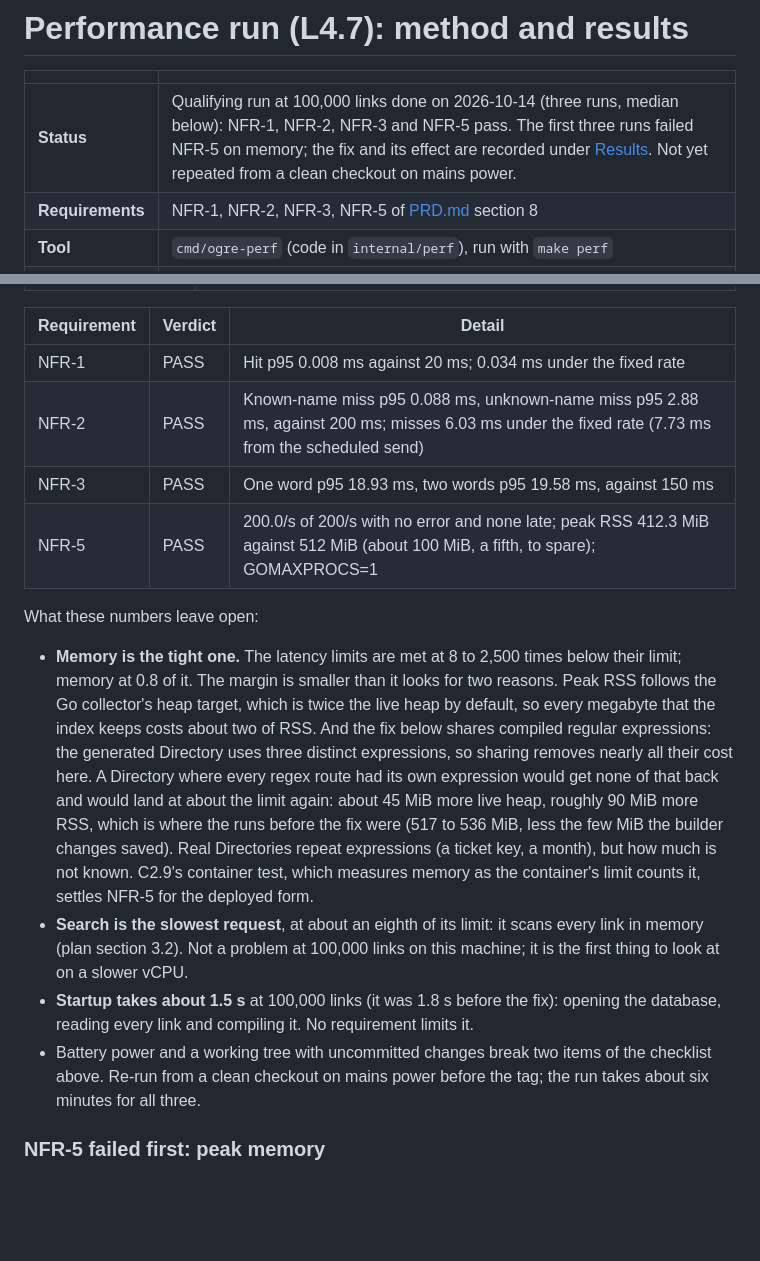
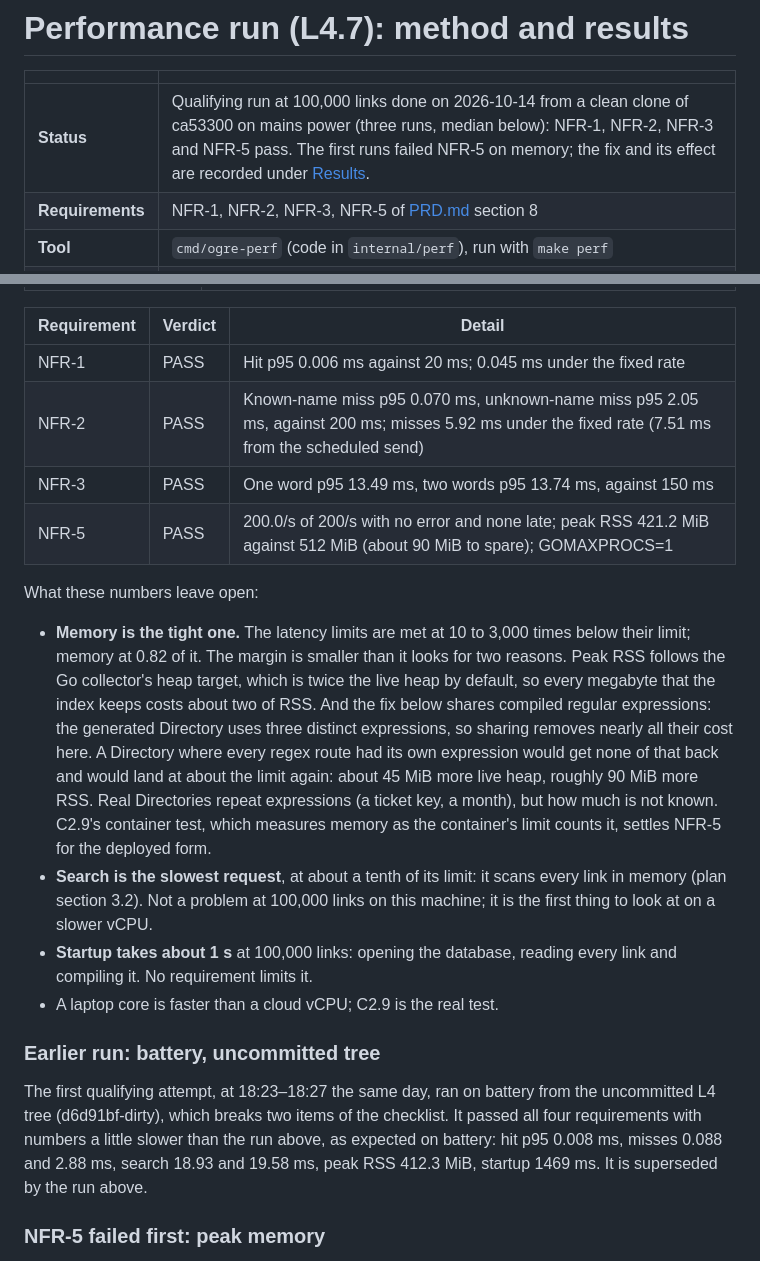
Before and after one commit to tfrydrychewicz/ogre, a Markdown page: docs/perf.md, 2 parts joined by grey strips. Drawn GitHub-style; blank space fills up the shorter version.

```diff
--- a/docs/perf.md
+++ b/docs/perf.md
@@ -2,7 +2,7 @@
 
 | | |
 |---|---|
-| **Status** | Qualifying run at 100,000 links done on 2026-10-14 (three runs, median below): NFR-1, NFR-2, NFR-3 and NFR-5 pass. The first three runs failed NFR-5 on memory; the fix and its effect are recorded under [Results](#results). Not yet repeated from a clean checkout on mains power. |
+| **Status** | Qualifying run at 100,000 links done on 2026-10-14 from a clean clone of ca53300 on mains power (three runs, median below): NFR-1, NFR-2, NFR-3 and NFR-5 pass. The first runs failed NFR-5 on memory; the fix and its effect are recorded under [Results](#results). |
 | **Requirements** | NFR-1, NFR-2, NFR-3, NFR-5 of [PRD.md](PRD.md) section 8 |
 | **Tool** | `cmd/ogre-perf` (code in `internal/perf`), run with `make perf` |
 | **When** | Before each tag (plan section 4), on a quiet machine |
@@ -162,17 +162,21 @@ The share of one core the server used during the phase is reported as the headro
 
 | Requirement | Verdict | Detail |
 |---|---|---|
-| NFR-1 | PASS | Hit p95 0.008 ms against 20 ms; 0.034 ms under the fixed rate |
-| NFR-2 | PASS | Known-name miss p95 0.088 ms, unknown-name miss p95 2.88 ms, against 200 ms; misses 6.03 ms under the fixed rate (7.73 ms from the scheduled send) |
-| NFR-3 | PASS | One word p95 18.93 ms, two words p95 19.58 ms, against 150 ms |
-| NFR-5 | PASS | 200.0/s of 200/s with no error and none late; peak RSS 412.3 MiB against 512 MiB (about 100 MiB, a fifth, to spare); GOMAXPROCS=1 |
+| NFR-1 | PASS | Hit p95 0.006 ms against 20 ms; 0.045 ms under the fixed rate |
+| NFR-2 | PASS | Known-name miss p95 0.070 ms, unknown-name miss p95 2.05 ms, against 200 ms; misses 5.92 ms under the fixed rate (7.51 ms from the scheduled send) |
+| NFR-3 | PASS | One word p95 13.49 ms, two words p95 13.74 ms, against 150 ms |
+| NFR-5 | PASS | 200.0/s of 200/s with no error and none late; peak RSS 421.2 MiB against 512 MiB (about 90 MiB to spare); GOMAXPROCS=1 |
 
 What these numbers leave open:
 
-- **Memory is the tight one.** The latency limits are met at 8 to 2,500 times below their limit; memory at 0.8 of it. The margin is smaller than it looks for two reasons. Peak RSS follows the Go collector's heap target, which is twice the live heap by default, so every megabyte that the index keeps costs about two of RSS. And the fix below shares compiled regular expressions: the generated Directory uses three distinct expressions, so sharing removes nearly all their cost here. A Directory where every regex route had its own expression would get none of that back and would land at about the limit again: about 45 MiB more live heap, roughly 90 MiB more RSS, which is where the runs before the fix were (517 to 536 MiB, less the few MiB the builder changes saved). Real Directories repeat expressions (a ticket key, a month), but how much is not known. C2.9's container test, which measures memory as the container's limit counts it, settles NFR-5 for the deployed form.
-- **Search is the slowest request**, at about an eighth of its limit: it scans every link in memory (plan section 3.2). Not a problem at 100,000 links on this machine; it is the first thing to look at on a slower vCPU.
-- **Startup takes about 1.5 s** at 100,000 links (it was 1.8 s before the fix): opening the database, reading every link and compiling it. No requirement limits it.
-- Battery power and a working tree with uncommitted changes break two items of the checklist above. Re-run from a clean checkout on mains power before the tag; the run takes about six minutes for all three.
+- **Memory is the tight one.** The latency limits are met at 10 to 3,000 times below their limit; memory at 0.82 of it. The margin is smaller than it looks for two reasons. Peak RSS follows the Go collector's heap target, which is twice the live heap by default, so every megabyte that the index keeps costs about two of RSS. And the fix below shares compiled regular expressions: the generated Directory uses three distinct expressions, so sharing removes nearly all their cost here. A Directory where every regex route had its own expression would get none of that back and would land at about the limit again: about 45 MiB more live heap, roughly 90 MiB more RSS. Real Directories repeat expressions (a ticket key, a month), but how much is not known. C2.9's container test, which measures memory as the container's limit counts it, settles NFR-5 for the deployed form.
+- **Search is the slowest request**, at about a tenth of its limit: it scans every link in memory (plan section 3.2). Not a problem at 100,000 links on this machine; it is the first thing to look at on a slower vCPU.
+- **Startup takes about 1 s** at 100,000 links: opening the database, reading every link and compiling it. No requirement limits it.
+- A laptop core is faster than a cloud vCPU; C2.9 is the real test.
+
+### Earlier run: battery, uncommitted tree
+
+The first qualifying attempt, at 18:23–18:27 the same day, ran on battery from the uncommitted L4 tree (d6d91bf-dirty), which breaks two items of the checklist. It passed all four requirements with numbers a little slower than the run above, as expected on battery: hit p95 0.008 ms, misses 0.088 and 2.88 ms, search 18.93 and 19.58 ms, peak RSS 412.3 MiB, startup 1469 ms. It is superseded by the run above.
 
 ### NFR-5 failed first: peak memory
 
```
Also changed, not shown: other parts of docs/perf.md (+17 -17 lines), docs/IMPLEMENTATION_PLAN.md (+1 -3 lines).
